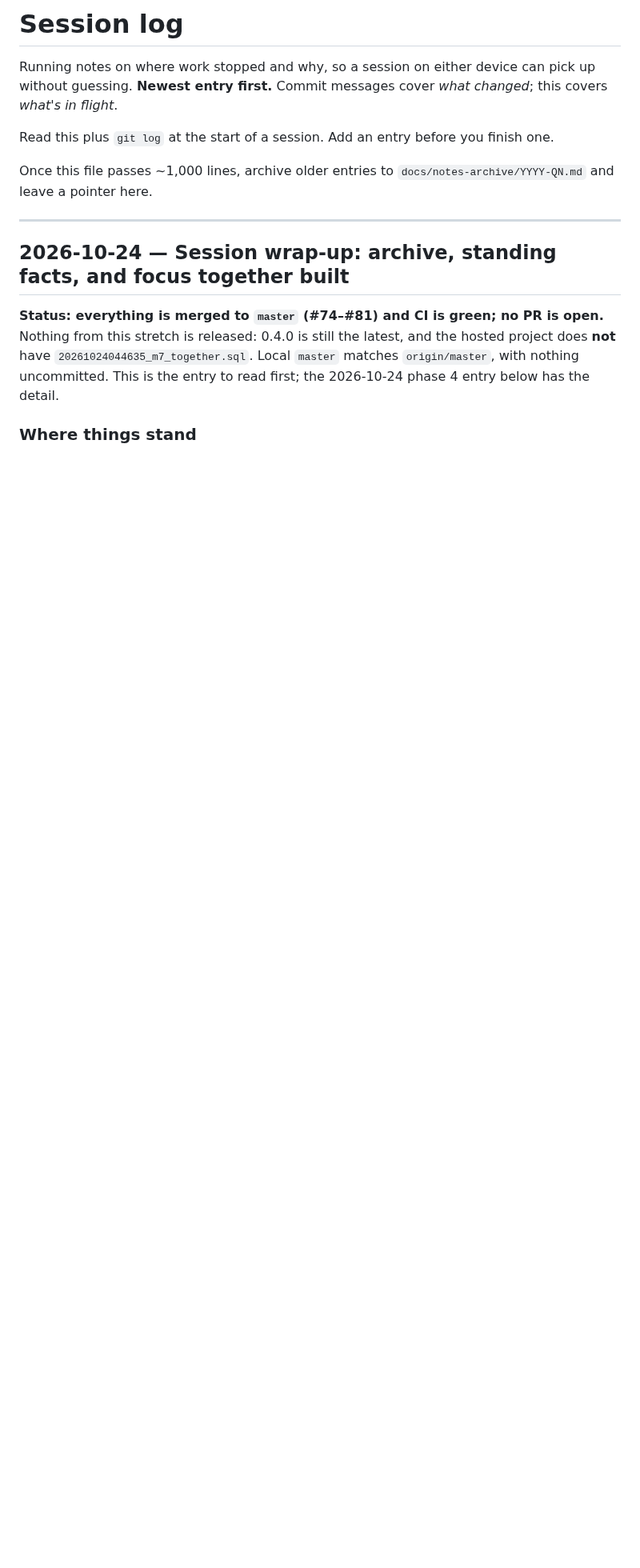
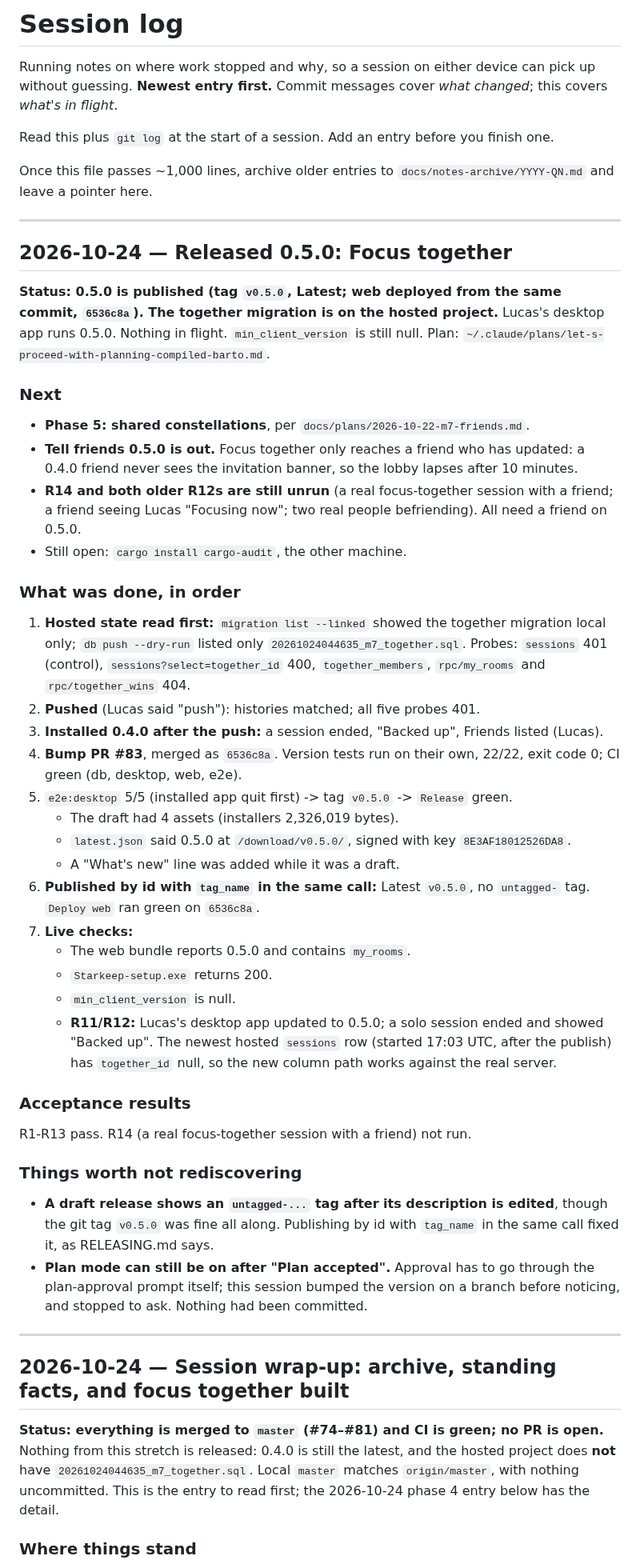
Before and after one commit to lucashlc822/work-timer, a Markdown page: NOTES.md, the part around the change. Shown at 80% size. Rendered like a GitHub page; blank space fills up the shorter version.

Commit message:
Log the 0.5.0 release in NOTES.md
Co-Authored-By: Claude Sonnet 5.5 <noreply@anthropic.com>

```diff
--- a/NOTES.md
+++ b/NOTES.md
@@ -9,6 +9,68 @@ finish one.
 
 Once this file passes ~1,000 lines, archive older entries to
 `docs/notes-archive/YYYY-QN.md` and leave a pointer here.
+
+---
+
+## 2026-10-24 — Released 0.5.0: Focus together
+
+**Status: 0.5.0 is published (tag `v0.5.0`, Latest; web deployed from the same
+commit, `6536c8a`). The together migration is on the hosted project.**
+Lucas's desktop app runs 0.5.0. Nothing in flight. `min_client_version` is
+still null. Plan: `~/.claude/plans/let-s-proceed-with-planning-compiled-barto.md`.
+
+### Next
+
+- **Phase 5: shared constellations**, per `docs/plans/2026-10-22-m7-friends.md`.
+- **Tell friends 0.5.0 is out.** Focus together only reaches a friend who has
+  updated: a 0.4.0 friend never sees the invitation banner, so the lobby lapses
+  after 10 minutes.
+- **R14 and both older R12s are still unrun** (a real focus-together session
+  with a friend; a friend seeing Lucas "Focusing now"; two real people
+  befriending). All need a friend on 0.5.0.
+- Still open: `cargo install cargo-audit`, the other machine.
+
+### What was done, in order
+
+1. **Hosted state read first:** `migration list --linked` showed the together
+   migration local only; `db push --dry-run` listed only
+   `20261024044635_m7_together.sql`. Probes: `sessions` 401 (control),
+   `sessions?select=together_id` 400, `together_members`, `rpc/my_rooms` and
+   `rpc/together_wins` 404.
+2. **Pushed** (Lucas said "push"): histories matched; all five probes 401.
+3. **Installed 0.4.0 after the push:** a session ended, "Backed up", Friends
+   listed (Lucas).
+4. **Bump PR #83**, merged as `6536c8a`. Version tests run on their own, 22/22,
+   exit code 0; CI green (db, desktop, web, e2e).
+5. `e2e:desktop` 5/5 (installed app quit first) -> tag `v0.5.0` -> `Release`
+   green.
+   - The draft had 4 assets (installers 2,326,019 bytes).
+   - `latest.json` said 0.5.0 at `/download/v0.5.0/`, signed with key
+     `8E3AF18012526DA8`.
+   - A "What's new" line was added while it was a draft.
+6. **Published by id with `tag_name` in the same call:** Latest `v0.5.0`, no
+   `untagged-` tag. `Deploy web` ran green on `6536c8a`.
+7. **Live checks:**
+   - The web bundle reports 0.5.0 and contains `my_rooms`.
+   - `Starkeep-setup.exe` returns 200.
+   - `min_client_version` is null.
+   - **R11/R12:** Lucas's desktop app updated to 0.5.0; a solo session ended
+     and showed "Backed up". The newest hosted `sessions` row (started 17:03
+     UTC, after the publish) has `together_id` null, so the new column path
+     works against the real server.
+
+### Acceptance results
+
+R1-R13 pass. R14 (a real focus-together session with a friend) not run.
+
+### Things worth not rediscovering
+
+- **A draft release shows an `untagged-...` tag after its description is
+  edited**, though the git tag `v0.5.0` was fine all along. Publishing by id
+  with `tag_name` in the same call fixed it, as RELEASING.md says.
+- **Plan mode can still be on after "Plan accepted".** Approval has to go
+  through the plan-approval prompt itself; this session bumped the version on a
+  branch before noticing, and stopped to ask. Nothing had been committed.
 
 ---
 
```
